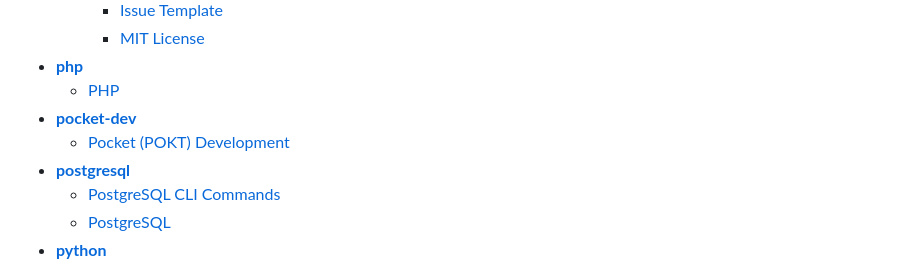
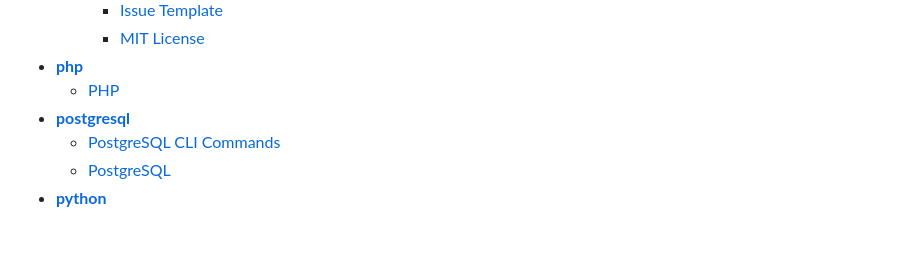
Before and after one commit to ianbunn/tech-wiki, a Markdown page: README.md, the part around the change. Drawn GitHub-style; blank space fills up the shorter version.

```diff
--- a/README.md
+++ b/README.md
@@ -180,8 +180,6 @@ Peace,
         - [MIT License](old-projects/vue-material-dashboard-master/LICENSE.md)
 - [**php**](php)
     - [PHP](php/php.md)
-- [**pocket-dev**](pocket-dev)
-    - [Pocket (POKT) Development](pocket-dev/pocket.md)
 - [**postgresql**](postgresql)
     - [PostgreSQL CLI Commands](postgresql/postgresql-cli.md)
     - [PostgreSQL](postgresql/postgresql.md)
```
Also changed, not shown: pocket-dev/pocket.md (deleted, +0 -10 lines).
